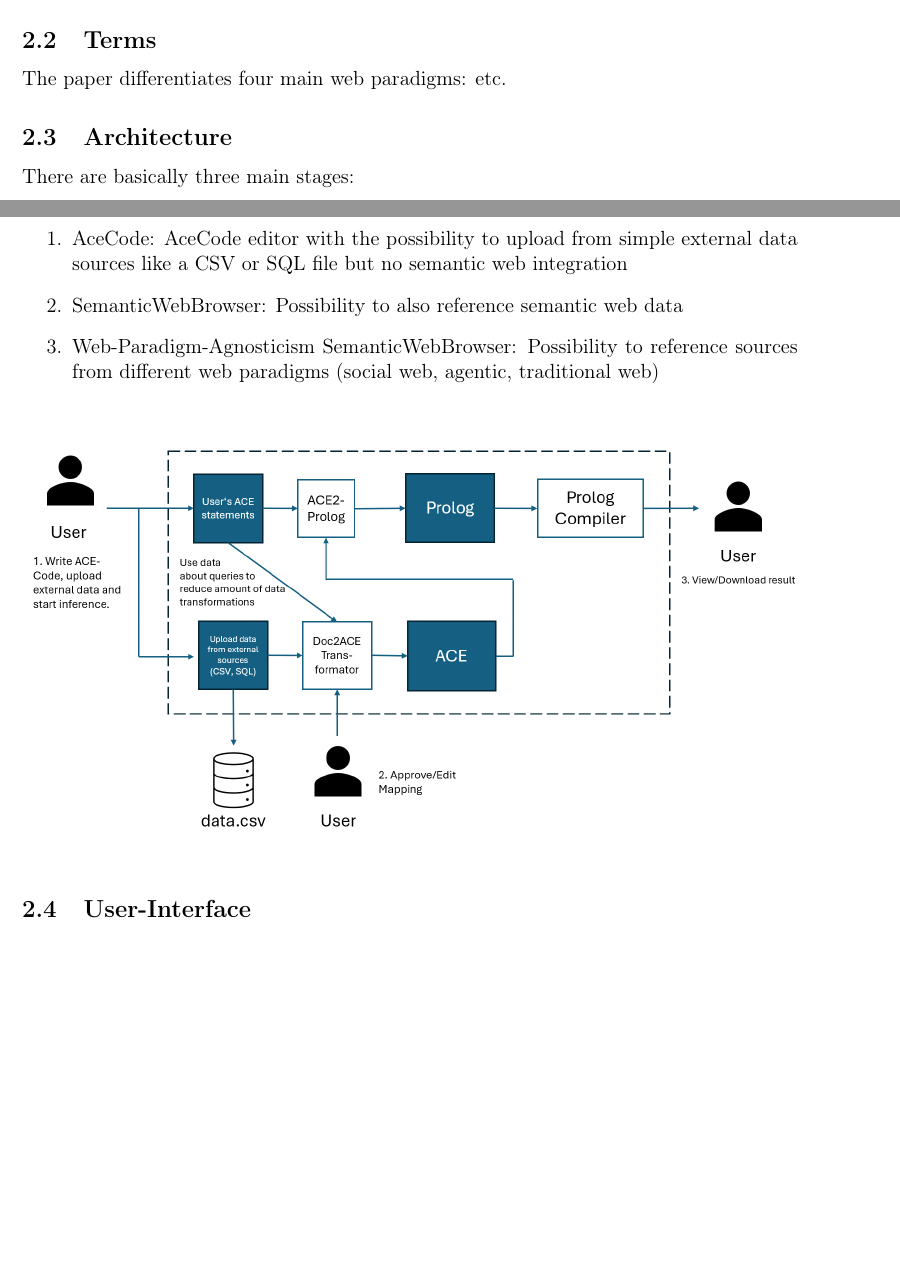
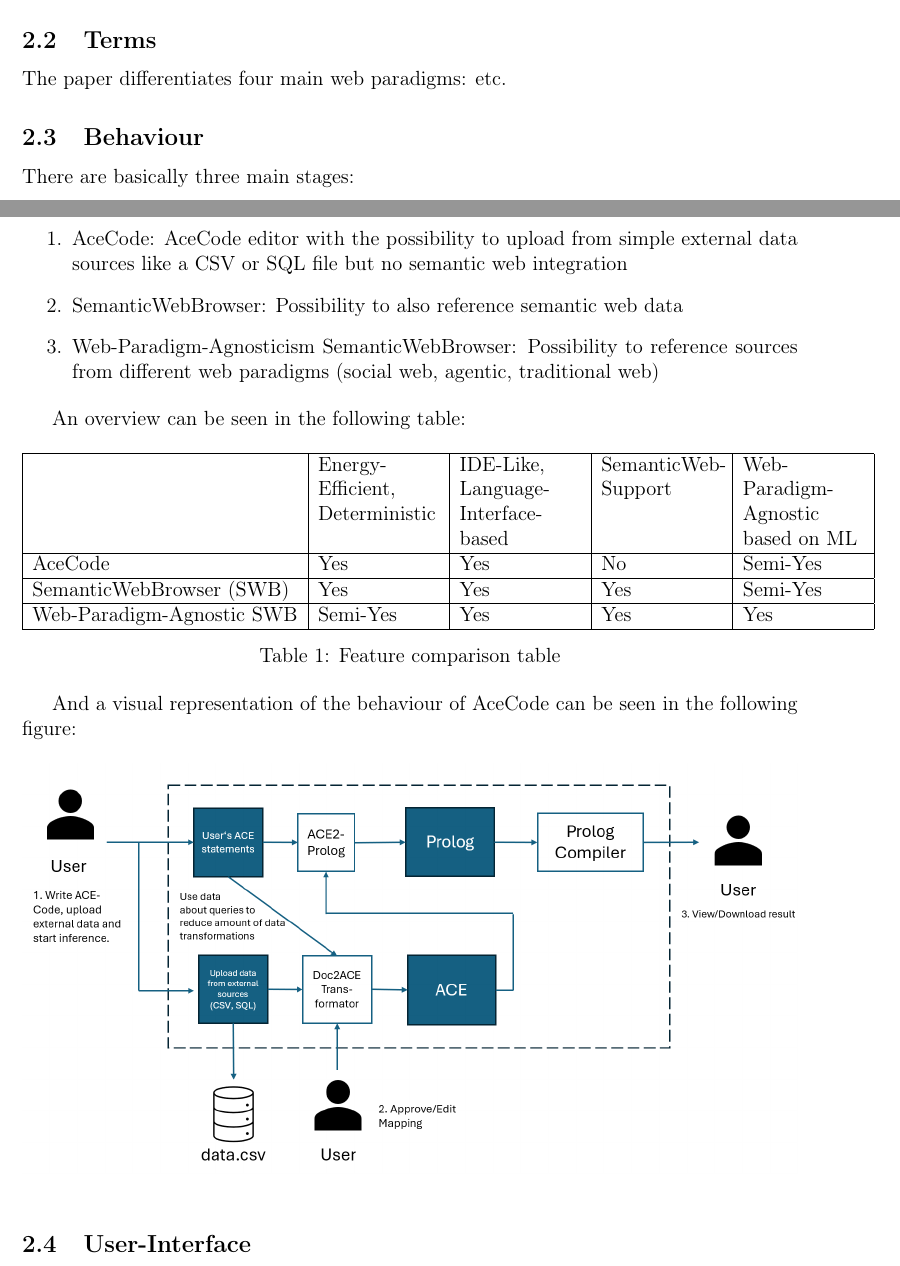
Before and after one commit to bluebbberry/SemanticWebBrowser-Description, a LaTeX document (main.tex): two parts of pages 3 and 4 of 13 before the commit and two parts of pages 3 and 4 of 14 after it, joined at a grey line, cut so that both start at the same text, the shorter picture padded with empty space. Compiled offline with pdfLaTeX.

Commit message:
feat: rename

```diff
--- a/main.tex
+++ b/main.tex
@@ -85,7 +85,7 @@ With the semantic web browser, society can make the next step from information s
 
 The paper differentiates four main web paradigms: etc.
 
-\subsection{Architecture}
+\subsection{Behaviour}
 
 There are basically three main stages:
 
@@ -95,8 +95,29 @@ There are basically three main stages:
     \item Web-Paradigm-Agnosticism SemanticWebBrowser: Possibility to reference sources from different web paradigms (social web, agentic, traditional web)
 \end{enumerate}
 
+An overview can be seen in the following table:
+
+\begin{table}[h]
+    \centering
+    \begin{tabular}{|l|p{2.5cm}|p{2.5cm}|p{2.5cm}|p{2.5cm}|}
+    \hline
+     & Energy-Efficient, Deterministic & IDE-Like, Language-Interface-based & SemanticWeb-Support & Web-Paradigm-Agnostic based on ML \\
+    \hline
+    AceCode & Yes & Yes & No & Semi-Yes \\
+    \hline
+    SemanticWebBrowser (SWB) & Yes & Yes & Yes & Semi-Yes \\
+    \hline
+    Web-Paradigm-Agnostic SWB & Semi-Yes & Yes & Yes & Yes \\
+    \hline
+    \end{tabular}
+    \caption{Feature comparison table}
+    \label{tab:features}
+\end{table}
+
+And a visual representation of the behaviour of AceCode can be seen in the following figure:
+
 \begin{figure}[h]
-\includegraphics[width=16cm]{semantic_web_browser_first_stage_architecture}
+\includegraphics[width=16cm]{ace_code_state_diagram}
 \end{figure}
 
 \subsection{User-Interface}
```
Also changed, not shown: figures/ace_code_state_diagram.png (renamed from figures/semantic_web_browser_first_stage_architecture.png).
